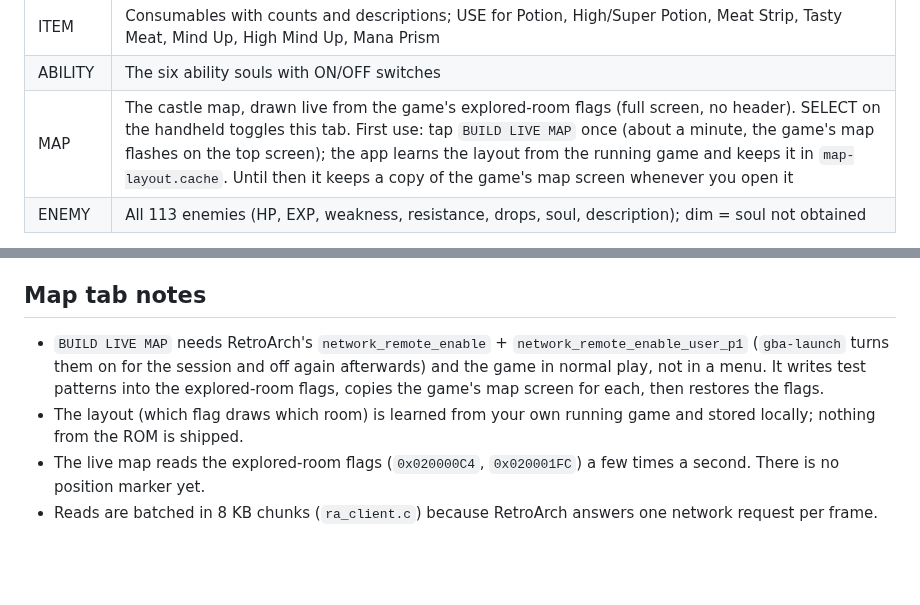
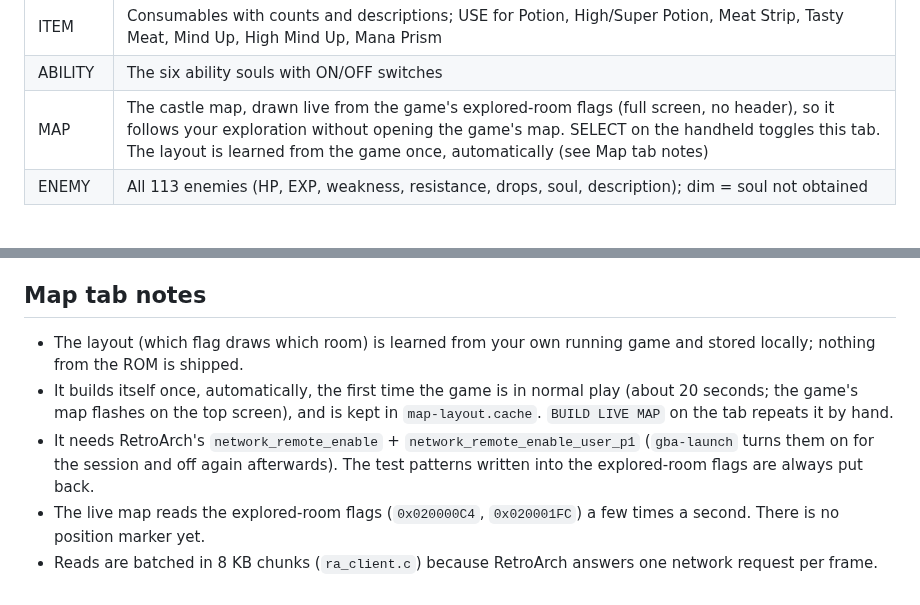
Before and after one commit to amosjerbi/ports-rgds, a Markdown page: aria-of-sorrow-companion/README.md, 2 parts joined by grey strips. GitHub-like rendering; blank space fills up the shorter version.

```diff
--- a/aria-of-sorrow-companion/README.md
+++ b/aria-of-sorrow-companion/README.md
@@ -16,7 +16,7 @@ RetroArch's mGBA core on the top panel; `aos-bottom` runs on the bottom panel (D
 | EQUIP | Weapon / Armor / Accessory: owned gear, tap to equip; the game recalculates ATT/DEF itself |
 | ITEM | Consumables with counts and descriptions; USE for Potion, High/Super Potion, Meat Strip, Tasty Meat, Mind Up, High Mind Up, Mana Prism |
 | ABILITY | The six ability souls with ON/OFF switches |
-| MAP | The castle map, drawn live from the game's explored-room flags (full screen, no header). SELECT on the handheld toggles this tab. First use: tap `BUILD LIVE MAP` once (about a minute, the game's map flashes on the top screen); the app learns the layout from the running game and keeps it in `map-layout.cache`. Until then it keeps a copy of the game's map screen whenever you open it |
+| MAP | The castle map, drawn live from the game's explored-room flags (full screen, no header), so it follows your exploration without opening the game's map. SELECT on the handheld toggles this tab. The layout is learned from the game once, automatically (see Map tab notes) |
 | ENEMY | All 113 enemies (HP, EXP, weakness, resistance, drops, soul, description); dim = soul not obtained |
 
 Lists scroll by dragging or with the arrow buttons. The header shows level, HP/MP, ATT/DEF, stats, EXP, gold and play time.
@@ -55,7 +55,8 @@ Set `AOS_TEST_TAPS="ms,x,y;..."` to inject taps through the real tap handler.
 * Healing items are applied by the companion (HP/MP written directly), they do not run the game's item code.
 
 ## Map tab notes
-* `BUILD LIVE MAP` needs RetroArch's `network_remote_enable` + `network_remote_enable_user_p1` (`gba-launch` turns them on for the session and off again afterwards) and the game in normal play, not in a menu. It writes test patterns into the explored-room flags, copies the game's map screen for each, then restores the flags.
 * The layout (which flag draws which room) is learned from your own running game and stored locally; nothing from the ROM is shipped.
+* It builds itself once, automatically, the first time the game is in normal play (about 20 seconds; the game's map flashes on the top screen), and is kept in `map-layout.cache`. `BUILD LIVE MAP` on the tab repeats it by hand.
+* It needs RetroArch's `network_remote_enable` + `network_remote_enable_user_p1` (`gba-launch` turns them on for the session and off again afterwards). The test patterns written into the explored-room flags are always put back.
 * The live map reads the explored-room flags (`0x020000C4`, `0x020001FC`) a few times a second. There is no position marker yet.
 * Reads are batched in 8 KB chunks (`ra_client.c`) because RetroArch answers one network request per frame.
```
Also changed, not shown: harmony-of-dissonance-companion/README.md (+10 -1 lines), harmony-of-dissonance-companion/screenshots/map-castle-a.png (added), harmony-of-dissonance-companion/screenshots/map.png (added), 4 other files.
